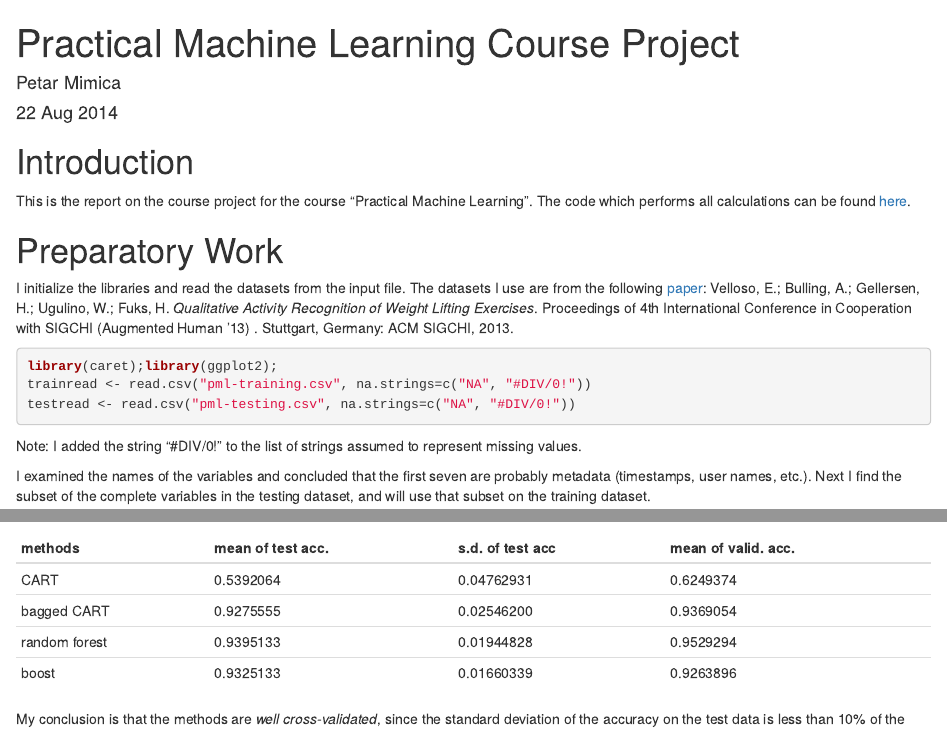
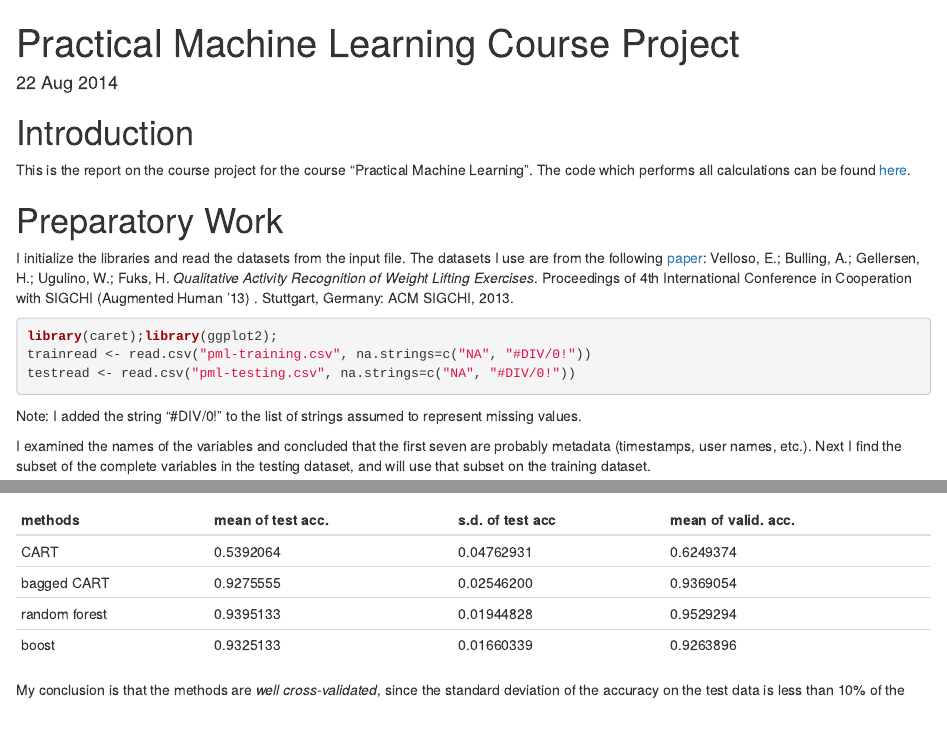
Before and after one commit to petarmimica/pml, an R Markdown document (project.Rmd): the page in a window 1100 px wide, from its top, and a second part further down, joined at a grey line. Rendered offline with R 4.5, knitr and Pandoc, with nearby package versions.

Commit message:
Small changes

```diff
--- a/project.Rmd
+++ b/project.Rmd
@@ -1,6 +1,5 @@
 ---
 title: "Practical Machine Learning Course Project"
-author: "Petar Mimica"
 date: "22 Aug 2014"
 output: html_document
 ---
```
Also changed, not shown: index.html.
